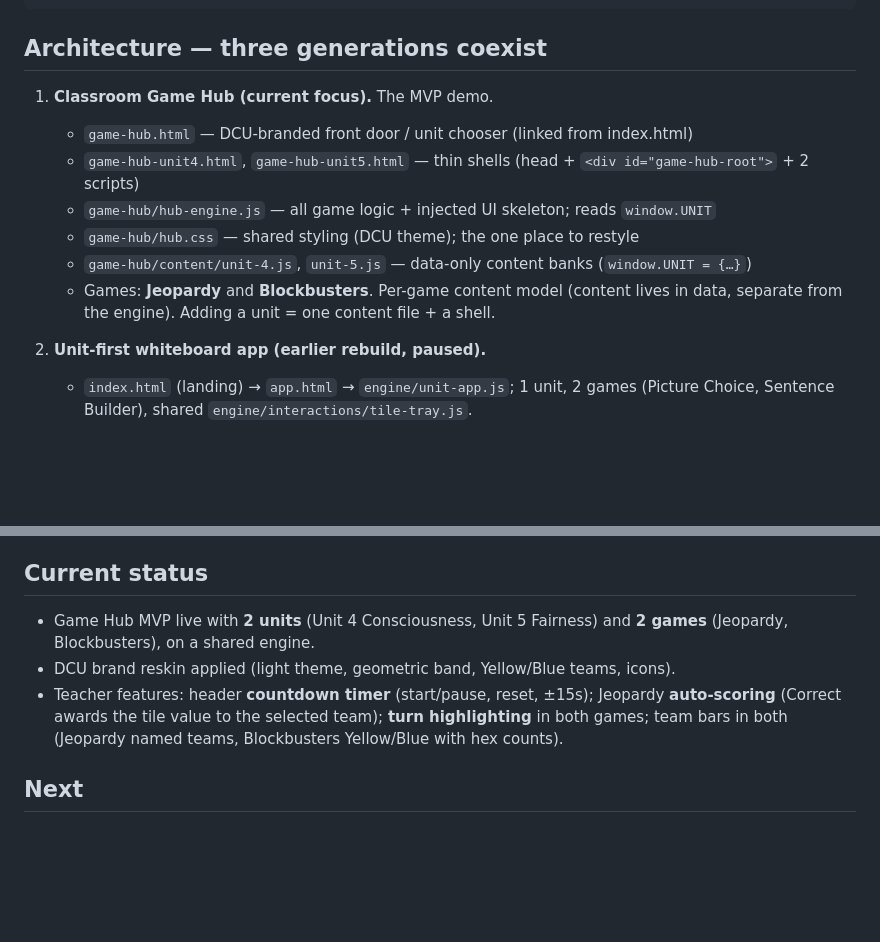
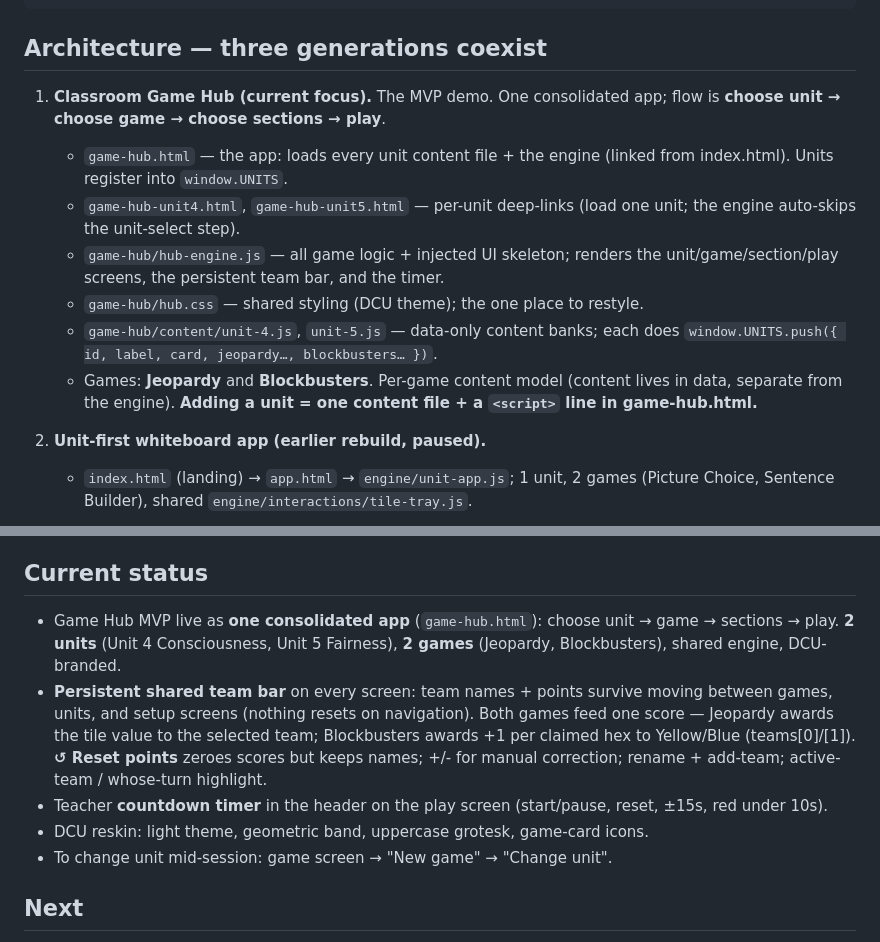
Before and after one commit to Raganther/engishism, a Markdown page: AGENTS.md, 2 parts joined by grey strips. GitHub-like rendering; blank space fills up the shorter version.

````diff
--- a/AGENTS.md
+++ b/AGENTS.md
@@ -22,14 +22,20 @@ git push                            # deploy to GitHub Pages
 ```
 
 ## Architecture — three generations coexist
-1. **Classroom Game Hub (current focus).** The MVP demo.
-   - `game-hub.html` — DCU-branded front door / unit chooser (linked from index.html)
-   - `game-hub-unit4.html`, `game-hub-unit5.html` — thin shells (head + `<div id="game-hub-root">` + 2 scripts)
-   - `game-hub/hub-engine.js` — all game logic + injected UI skeleton; reads `window.UNIT`
-   - `game-hub/hub.css` — shared styling (DCU theme); the one place to restyle
-   - `game-hub/content/unit-4.js`, `unit-5.js` — data-only content banks (`window.UNIT = {…}`)
+1. **Classroom Game Hub (current focus).** The MVP demo. One consolidated app;
+   flow is **choose unit → choose game → choose sections → play**.
+   - `game-hub.html` — the app: loads every unit content file + the engine
+     (linked from index.html). Units register into `window.UNITS`.
+   - `game-hub-unit4.html`, `game-hub-unit5.html` — per-unit deep-links (load one
+     unit; the engine auto-skips the unit-select step).
+   - `game-hub/hub-engine.js` — all game logic + injected UI skeleton; renders the
+     unit/game/section/play screens, the persistent team bar, and the timer.
+   - `game-hub/hub.css` — shared styling (DCU theme); the one place to restyle.
+   - `game-hub/content/unit-4.js`, `unit-5.js` — data-only content banks; each does
+     `window.UNITS.push({ id, label, card, jeopardy…, blockbusters… })`.
    - Games: **Jeopardy** and **Blockbusters**. Per-game content model (content lives
-     in data, separate from the engine). Adding a unit = one content file + a shell.
+     in data, separate from the engine). **Adding a unit = one content file + a
+     `<script>` line in game-hub.html.**
 
 2. **Unit-first whiteboard app (earlier rebuild, paused).**
    - `index.html` (landing) → `app.html` → `engine/unit-app.js`; 1 unit, 2 games
@@ -52,13 +58,19 @@ git push                            # deploy to GitHub Pages
   activity schemas). Reference only; not required reading.
 
 ## Current status
-- Game Hub MVP live with **2 units** (Unit 4 Consciousness, Unit 5 Fairness) and
-  **2 games** (Jeopardy, Blockbusters), on a shared engine.
-- DCU brand reskin applied (light theme, geometric band, Yellow/Blue teams, icons).
-- Teacher features: header **countdown timer** (start/pause, reset, ±15s); Jeopardy
-  **auto-scoring** (Correct awards the tile value to the selected team); **turn
-  highlighting** in both games; team bars in both (Jeopardy named teams, Blockbusters
-  Yellow/Blue with hex counts).
+- Game Hub MVP live as **one consolidated app** (`game-hub.html`): choose unit →
+  game → sections → play. **2 units** (Unit 4 Consciousness, Unit 5 Fairness),
+  **2 games** (Jeopardy, Blockbusters), shared engine, DCU-branded.
+- **Persistent shared team bar** on every screen: team names + points survive
+  moving between games, units, and setup screens (nothing resets on navigation).
+  Both games feed one score — Jeopardy awards the tile value to the selected team;
+  Blockbusters awards +1 per claimed hex to Yellow/Blue (teams[0]/[1]).
+  **↺ Reset points** zeroes scores but keeps names; +/- for manual correction;
+  rename + add-team; active-team / whose-turn highlight.
+- Teacher **countdown timer** in the header on the play screen (start/pause, reset,
+  ±15s, red under 10s).
+- DCU reskin: light theme, geometric band, uppercase grotesk, game-card icons.
+- To change unit mid-session: game screen → "New game" → "Change unit".
 
 ## Next
 - Measure authoring cost per unit (the number the demo pitch hinges on).
````
Also changed, not shown: CLAUDE.md (+26 -14 lines).
